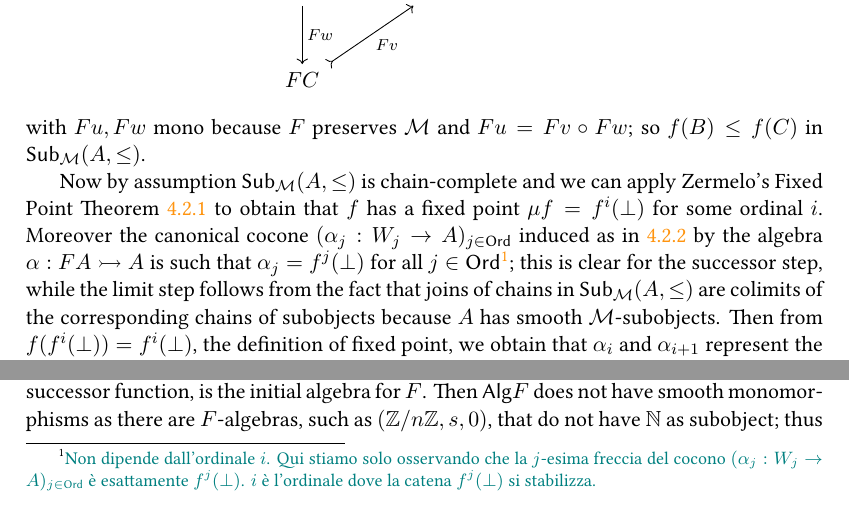
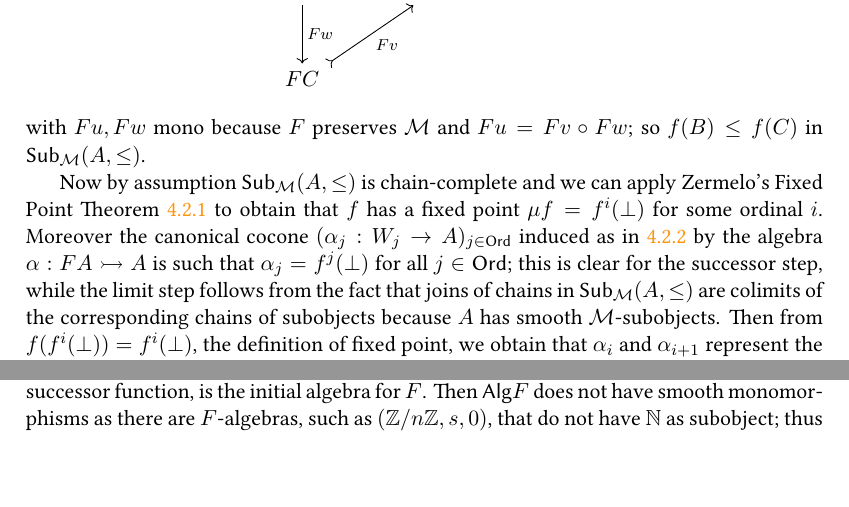
Before and after one commit to grastello/lambek, a LaTeX thesis (notes.tex): two parts of page 39 of 57, joined at a grey line, cut so that both start at the same text, the shorter picture padded with empty space. The pictures show the PDF file notes.pdf that the author committed with the source.

Commit message:
remove teal footnote

```diff
--- a/notes.tex
+++ b/notes.tex
@@ -2010,7 +2010,7 @@ We now work our way towards a sufficient condition for the convergence of the in
   with \(Fu, Fw\) mono because \(F\) preserves \(\mathcal{M}\) and \(Fu = Fv \circ Fw\); so \(f(B) \leq f(C)\) in \(\Sub_\mathcal{M}(A, \leq)\).
 
   Now by assumption \(\Sub_{\mathcal{M}}(A, \leq)\) is chain-complete and we can apply Zermelo's Fixed Point Theorem \ref{teo:Zermelo} to obtain that \(f\) has a fixed point \(\mu f = f^i(\bot)\) for some ordinal \(i\).
-  Moreover the canonical cocone \((\alpha_j : W_j \to A)_{j\in\Ord}\) induced as in \ref{rem:induce-transfinite-cocone} by the algebra \(\alpha : FA \rightarrowtail A\) is such that \(\alpha_j = f^j(\bot)\) for all \(j \in \Ord\)\footnote{\color{teal} Non dipende dall'ordinale \(i\). Qui stiamo solo osservando che la \(j\)-esima freccia del cocono \((\alpha_j : W_j \to A)_{j \in \Ord}\) è esattamente \(f^j(\bot)\). \(i\) è l'ordinale dove la catena \(f^j(\bot)\) si stabilizza.}; this is clear for the successor step, while the limit step follows from the fact that joins of chains in \(\Sub_\mathcal{M}(A, \leq)\) are colimits of the corresponding chains of subobjects because \(A\) has smooth \(\mathcal{M}\)-subobjects.
+  Moreover the canonical cocone \((\alpha_j : W_j \to A)_{j\in\Ord}\) induced as in \ref{rem:induce-transfinite-cocone} by the algebra \(\alpha : FA \rightarrowtail A\) is such that \(\alpha_j = f^j(\bot)\) for all \(j \in \Ord\); this is clear for the successor step, while the limit step follows from the fact that joins of chains in \(\Sub_\mathcal{M}(A, \leq)\) are colimits of the corresponding chains of subobjects because \(A\) has smooth \(\mathcal{M}\)-subobjects.
   Then from \(f(f^i(\bot)) = f^i(\bot)\), the definition of fixed point, we obtain that \(\alpha_i\) and \(\alpha_{i+1}\) represent the same subobject of \(A\).
   Finally we know that \(\alpha_i = \alpha_{i+1} \circ w_{i, i+1}\) and that, since \(\alpha_i\) and \(\alpha_{i+1}\) represent the same subobject, there is an arrow \(v : W_{i+1} \to W_i\) such that \(\alpha_{i+1} = \alpha_i \circ v\) (witnessing \(\alpha_{i+1} \leq \alpha_i\)).
   Now the final part of the proof of Theorem \ref{teo:set_lambeck_converse} applies mutatis mutandis.
```
Also changed, not shown: notes.pdf.
